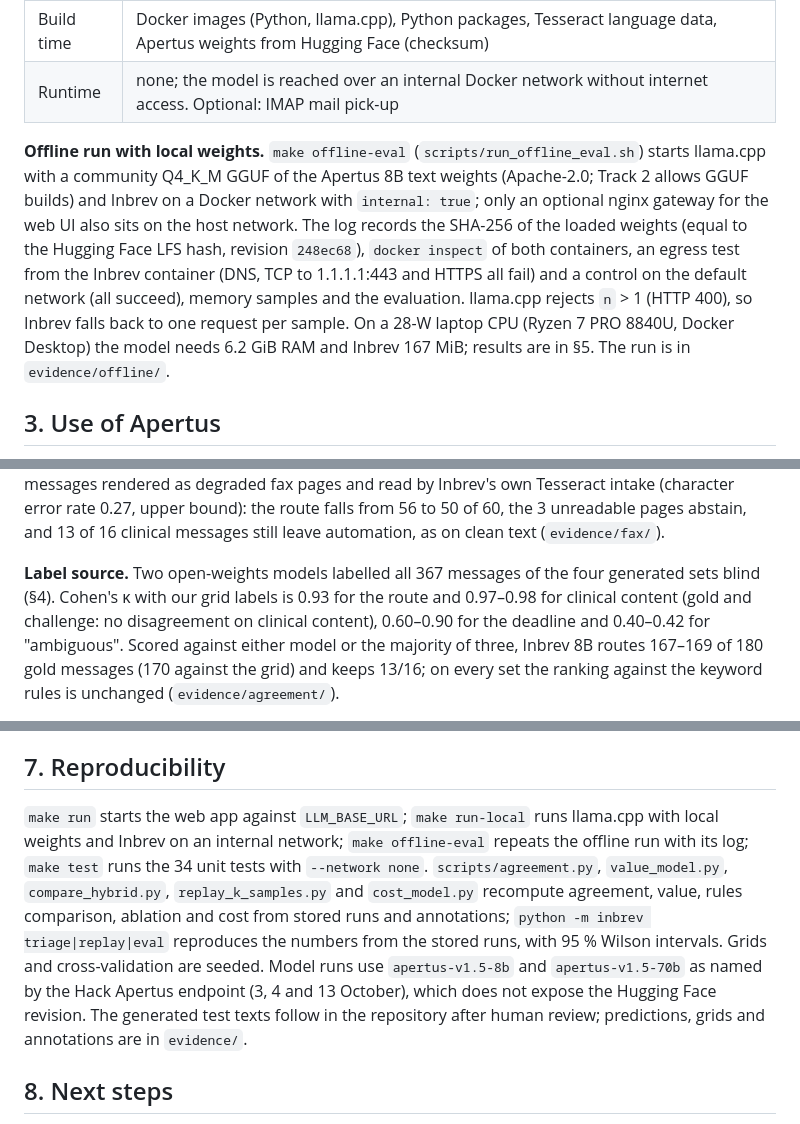
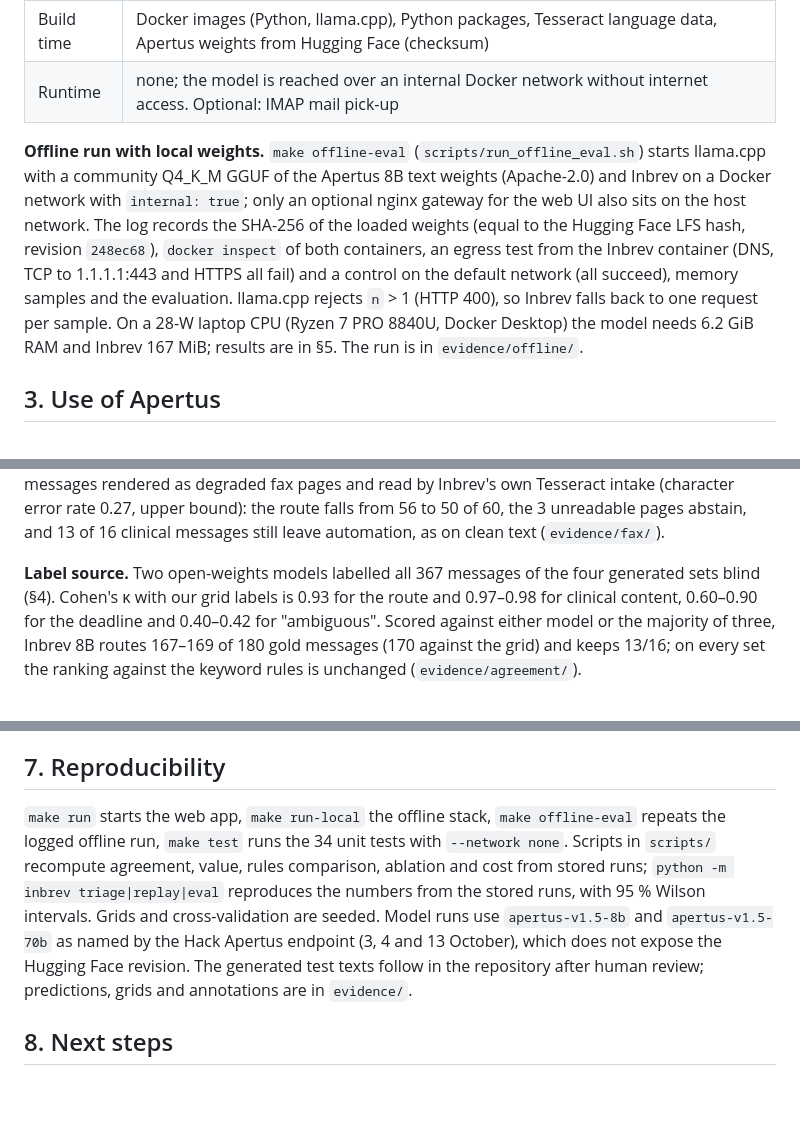
Before and after one commit to NWichter/Hack_Apertus_2B_Inbrev, a Markdown page: track_2b/technical_report.md, 3 parts joined by grey strips. Drawn GitHub-style; blank space fills up the shorter version.

Commit message:
docs(report): tightened report so the check result fits on 6 pages

```diff
--- a/track_2b/technical_report.md
+++ b/track_2b/technical_report.md
@@ -38,7 +38,7 @@ Health data are sensitive personal data under the Swiss Data Protection Act, whi
 | Build time | Docker images (Python, llama.cpp), Python packages, Tesseract language data, Apertus weights from Hugging Face (checksum) |
 | Runtime    | none; the model is reached over an internal Docker network without internet access. Optional: IMAP mail pick-up           |
 
-**Offline run with local weights.** `make offline-eval` (`scripts/run_offline_eval.sh`) starts llama.cpp with a community Q4_K_M GGUF of the Apertus 8B text weights (Apache-2.0; Track 2 allows GGUF builds) and Inbrev on a Docker network with `internal: true`; only an optional nginx gateway for the web UI also sits on the host network. The log records the SHA-256 of the loaded weights (equal to the Hugging Face LFS hash, revision `248ec68`), `docker inspect` of both containers, an egress test from the Inbrev container (DNS, TCP to 1.1.1.1:443 and HTTPS all fail) and a control on the default network (all succeed), memory samples and the evaluation. llama.cpp rejects `n` > 1 (HTTP 400), so Inbrev falls back to one request per sample. On a 28-W laptop CPU (Ryzen 7 PRO 8840U, Docker Desktop) the model needs 6.2 GiB RAM and Inbrev 167 MiB; results are in §5. The run is in `evidence/offline/`.
+**Offline run with local weights.** `make offline-eval` (`scripts/run_offline_eval.sh`) starts llama.cpp with a community Q4_K_M GGUF of the Apertus 8B text weights (Apache-2.0) and Inbrev on a Docker network with `internal: true`; only an optional nginx gateway for the web UI also sits on the host network. The log records the SHA-256 of the loaded weights (equal to the Hugging Face LFS hash, revision `248ec68`), `docker inspect` of both containers, an egress test from the Inbrev container (DNS, TCP to 1.1.1.1:443 and HTTPS all fail) and a control on the default network (all succeed), memory samples and the evaluation. llama.cpp rejects `n` > 1 (HTTP 400), so Inbrev falls back to one request per sample. On a 28-W laptop CPU (Ryzen 7 PRO 8840U, Docker Desktop) the model needs 6.2 GiB RAM and Inbrev 167 MiB; results are in §5. The run is in `evidence/offline/`.
 
 ## 3. Use of Apertus
 
@@ -101,5 +101,5 @@ The baselines already route 79–83 % of the synthetic messages correctly, so th
 
 **Challenge set.** The 44 clinical messages narrow the interval of the main metric: 8B 41/44, against 31/44 for the keyword rules (10 vs 0 discordant, exact McNemar p = 0.002), 70B 44/44 (8B vs 70B p = 0.25). Of 71 non-clinical messages, including 39 traps, 8B and 70B each flag 4 (precision 0.91 and 0.92). Route: 8B wins 20 vs 4 against the rules (p = 0.0015). A TF-IDF classifier cross-validated on the set itself reaches 39/44 (an in-domain reference, not deployable). **Reports.** On GraSCCo and PARHAF the false flags come almost only from the lexical net (6 of 7; 16 of 17, mostly "urgence" in emergency department reports); Apertus itself flags 1 of 38 French reports. Each costs a doctor's glance at a report that goes to the doctor anyway; we did not retune the net on these test sets. **Fax.** 60 gold messages rendered as degraded fax pages and read by Inbrev's own Tesseract intake (character error rate 0.27, upper bound): the route falls from 56 to 50 of 60, the 3 unreadable pages abstain, and 13 of 16 clinical messages still leave automation, as on clean text (`evidence/fax/`).
 
-**Label source.** Two open-weights models labelled all 367 messages of the four generated sets blind (§4). Cohen's κ with our grid labels is 0.93 for the route and 0.97–0.98 for clinical content (gold and challenge: no disagreement on clinical content), 0.60–0.90 for the deadline and 0.40–0.42 for "ambiguous". Scored against either model or the majority of three, Inbrev 8B routes 167–169 of 180 gold messages (170 against the grid) and keeps 13/16; on every set the ranking against the keyword rules is unchanged (`evidence/agreement/`).
+**Label source.** Two open-weights models labelled all 367 messages of the four generated sets blind (§4). Cohen's κ with our grid labels is 0.93 for the route and 0.97–0.98 for clinical content, 0.60–0.90 for the deadline and 0.40–0.42 for "ambiguous". Scored against either model or the majority of three, Inbrev 8B routes 167–169 of 180 gold messages (170 against the grid) and keeps 13/16; on every set the ranking against the keyword rules is unchanged (`evidence/agreement/`).
 
@@ -127,7 +127,7 @@ Not measured yet: latency on an NVIDIA GPU (`scripts/run_native_llamacpp.ps1 -Ba
 
 ## 7. Reproducibility
 
-`make run` starts the web app against `LLM_BASE_URL`; `make run-local` runs llama.cpp with local weights and Inbrev on an internal network; `make offline-eval` repeats the offline run with its log; `make test` runs the 34 unit tests with `--network none`. `scripts/agreement.py`, `value_model.py`, `compare_hybrid.py`, `replay_k_samples.py` and `cost_model.py` recompute agreement, value, rules comparison, ablation and cost from stored runs and annotations; `python -m inbrev triage|replay|eval` reproduces the numbers from the stored runs, with 95 % Wilson intervals. Grids and cross-validation are seeded. Model runs use `apertus-v1.5-8b` and `apertus-v1.5-70b` as named by the Hack Apertus endpoint (3, 4 and 13 October), which does not expose the Hugging Face revision. The generated test texts follow in the repository after human review; predictions, grids and annotations are in `evidence/`.
+`make run` starts the web app, `make run-local` the offline stack, `make offline-eval` repeats the logged offline run, `make test` runs the 34 unit tests with `--network none`. Scripts in `scripts/` recompute agreement, value, rules comparison, ablation and cost from stored runs; `python -m inbrev triage|replay|eval` reproduces the numbers from the stored runs, with 95 % Wilson intervals. Grids and cross-validation are seeded. Model runs use `apertus-v1.5-8b` and `apertus-v1.5-70b` as named by the Hack Apertus endpoint (3, 4 and 13 October), which does not expose the Hugging Face revision. The generated test texts follow in the repository after human review; predictions, grids and annotations are in `evidence/`.
 
 ## 8. Next steps
 
```
Also changed, not shown: other parts of track_2b/technical_report.md (+1 -1 lines).
